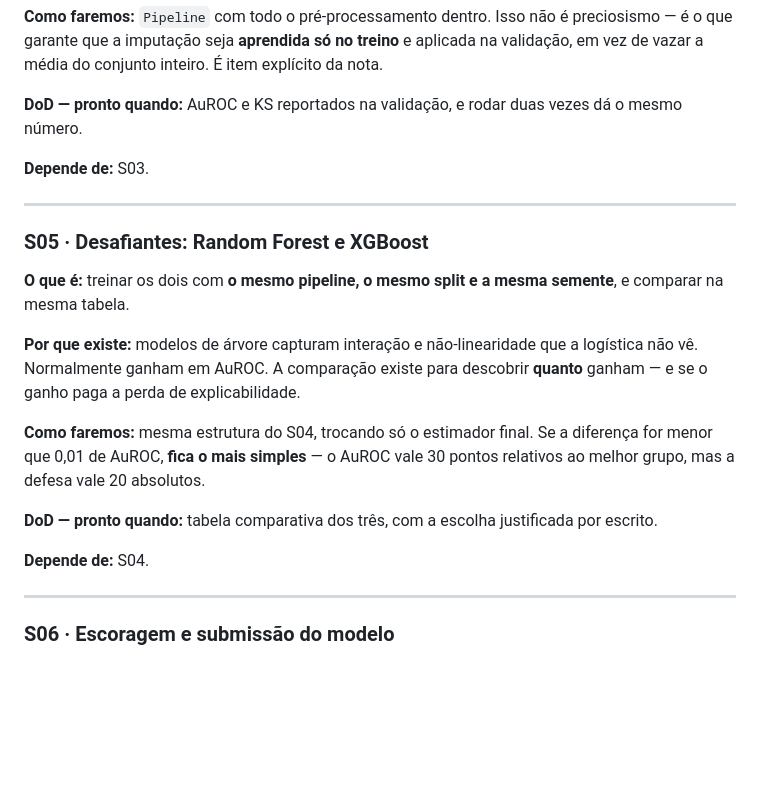
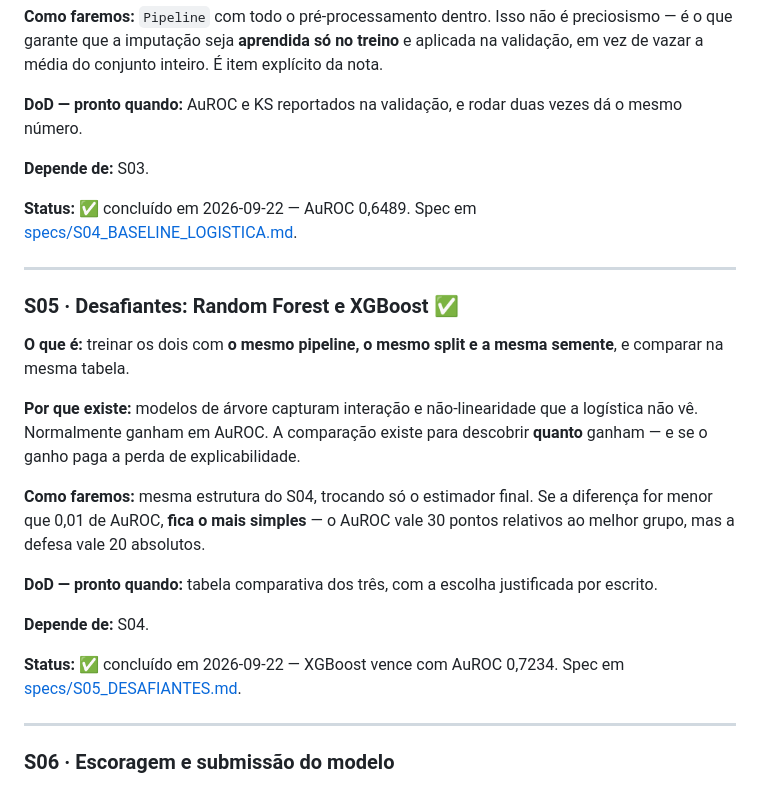
Before and after one commit to leonardofwink/banking-analytics, a Markdown page: docs/ROADMAP.md, the part around one of its changes. Drawn GitHub-style; blank space fills up the shorter version.

Commit message:
docs(spec): marca S04 e S05 como concluidos

```diff
--- a/docs/ROADMAP.md
+++ b/docs/ROADMAP.md
@@ -85,9 +85,11 @@ Cada seta é uma tradução: probabilidade vira faixa, faixa vira dinheiro, dinh
 
 **Depende de:** S03.
 
+**Status:** ✅ concluído em 2026-09-22 — AuROC 0,6489. Spec em [specs/S04_BASELINE_LOGISTICA.md](specs/S04_BASELINE_LOGISTICA.md).
+
 ---
 
-### S05 · Desafiantes: Random Forest e XGBoost
+### S05 · Desafiantes: Random Forest e XGBoost ✅
 
 **O que é:** treinar os dois com **o mesmo pipeline, o mesmo split e a mesma semente**, e comparar na mesma tabela.
 
@@ -98,6 +100,8 @@ Cada seta é uma tradução: probabilidade vira faixa, faixa vira dinheiro, dinh
 **DoD — pronto quando:** tabela comparativa dos três, com a escolha justificada por escrito.
 
 **Depende de:** S04.
+
+**Status:** ✅ concluído em 2026-09-22 — XGBoost vence com AuROC 0,7234. Spec em [specs/S05_DESAFIANTES.md](specs/S05_DESAFIANTES.md).
 
 ---
 
```
Also changed, not shown: other parts of docs/ROADMAP.md (+1 -1 lines), docs/specs/S05_DESAFIANTES.md (+19 -17 lines).
